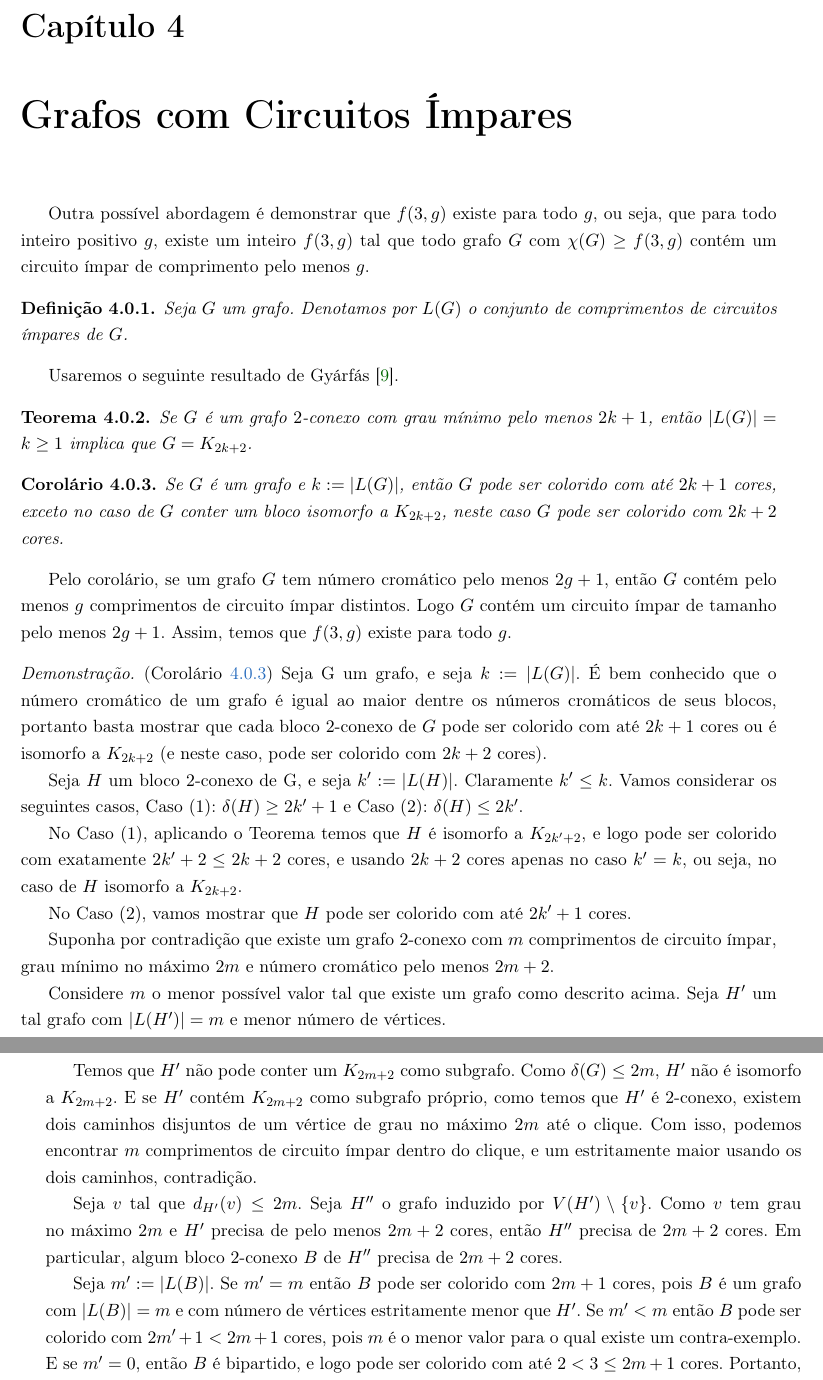
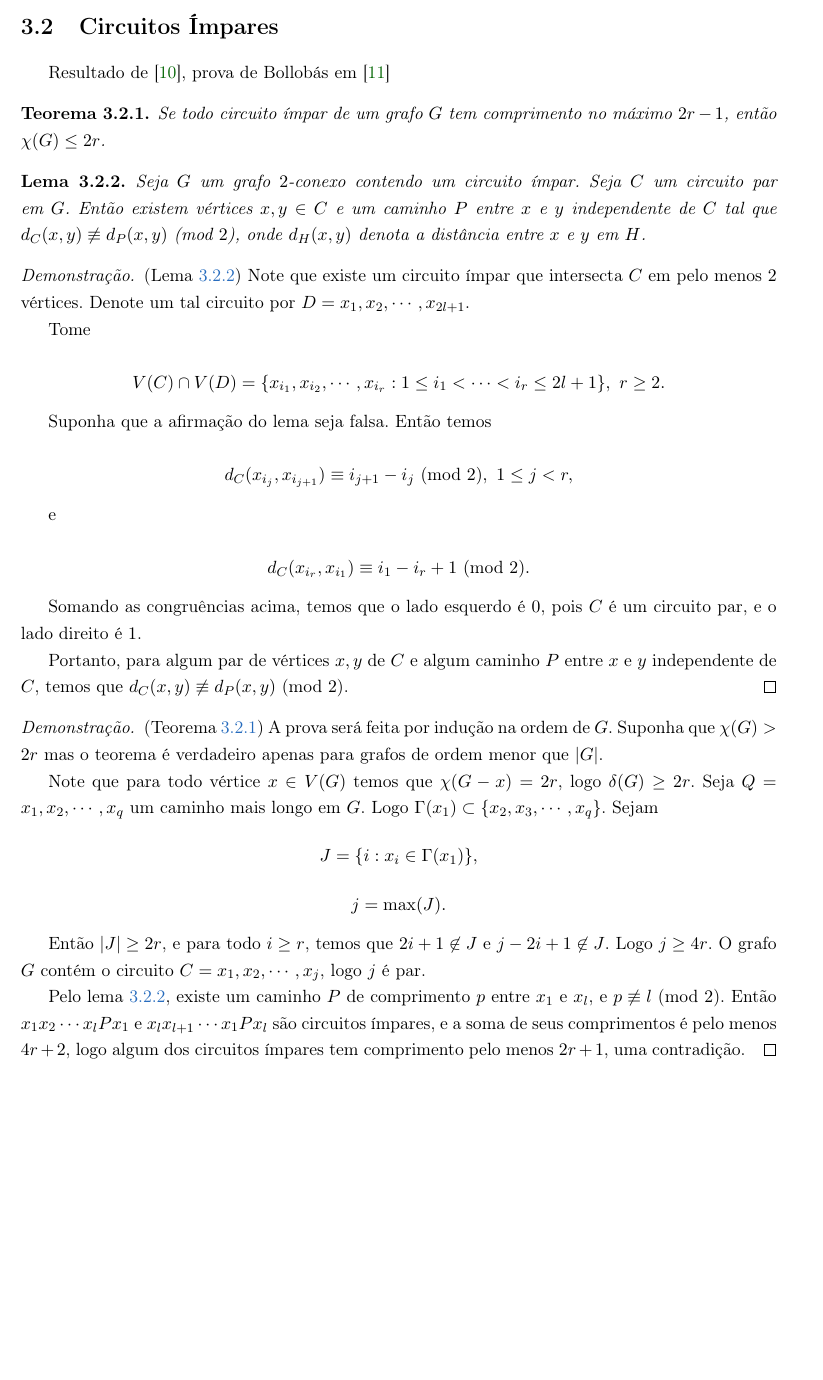
Before and after one commit to raenju/EH-conj, a LaTeX thesis (Dissertacao/main.tex, which reads Dissertacao/circimpares.tex, Dissertacao/livretriangulo.tex): two parts of pages 29 and 30 of 53 before the commit and part of page 27 of 51 after it, the two joined at a grey line, cut at the place of the change, the shorter picture padded with empty space. Compiled offline with pdfLaTeX.

Commit message:
Multiple small changes

```diff
--- a/Dissertacao/circimpares.tex
+++ /dev/null
@@ -1,38 +0,0 @@
-\chapter{Grafos com Circuitos Ímpares}
-\label{cap:circimpares}
-Outra possível abordagem é demonstrar que $f(3,g)$ existe para todo $g$, ou seja, que para todo inteiro positivo $g$, existe um inteiro $f(3,g)$ tal que todo grafo $G$ com $\chi(G)\geq f(3,g)$ contém um circuito ímpar de comprimento pelo menos $g$.
-
-\begin{definicao}
-Seja $G$ um grafo. Denotamos por $L(G)$ o conjunto de comprimentos de circuitos ímpares de $G$.
-\end{definicao}
-
-Usaremos o seguinte resultado de Gyárfás \cite{gyarfas1992graphs}.
-
-\begin{teorema}\label{gyarfasthm}
-Se $G$ é um grafo $2$-conexo com grau mínimo pelo menos $2k+1$, então $|L(G)|=k\geq1$ implica que $G = K_{2k+2}$.
-\end{teorema}
-
-\begin{corolario}\label{gyarfascor}
-Se $G$ é um grafo e $k := |L(G)|$, então $G$ pode ser colorido com até $2k+1$ cores, exceto no caso de $G$ conter um bloco isomorfo a $K_{2k+2}$, neste caso $G$ pode ser colorido com $2k+2$ cores.
-\end{corolario}
-
-Pelo corolário, se um grafo $G$ tem número cromático pelo menos $2g+1$, então $G$ contém pelo menos $g$ comprimentos de circuito ímpar distintos. Logo $G$ contém um circuito ímpar de tamanho pelo menos $2g+1$. Assim, temos que $f(3,g)$ existe para todo $g$.
-
-\begin{proof}{(Corolário \ref{gyarfascor})}
-Seja G um grafo, e seja $k := |L(G)|$. É bem conhecido que o número cromático de um grafo é igual ao maior dentre os números cromáticos de seus blocos, portanto basta mostrar que cada bloco $2$-conexo de $G$ pode ser colorido com até $2k+1$ cores ou é isomorfo a $K_{2k+2}$ (e neste caso, pode ser colorido com $2k+2$ cores).
-
-Seja $H$ um bloco $2$-conexo de G, e seja $k' := |L(H)|$. Claramente $k' \leq k$. Vamos considerar os seguintes casos, Caso $(1)$: $\delta(H) \geq 2k'+1$ e Caso $(2)$: $\delta(H) \leq 2k'$.
-
-No Caso $(1)$, aplicando o Teorema temos que $H$ é isomorfo a $K_{2k'+2}$, e logo pode ser colorido com exatamente $2k'+2\leq 2k+2$ cores, e usando $2k+2$ cores apenas no caso $k' = k$, ou seja, no caso de $H$  isomorfo a $K_{2k+2}$.
-
-No Caso $(2)$, vamos mostrar que $H$ pode ser colorido com até $2k'+1$ cores.
-
-Suponha por contradição que existe um grafo $2$-conexo com $m$ comprimentos de circuito ímpar, grau mínimo no máximo $2m$ e número cromático pelo menos $2m+2$.
-
-Considere $m$ o menor possível valor tal que existe um grafo como descrito acima. Seja $H'$ um tal grafo com $|L(H')| = m$ e menor número de vértices.
-
-Temos que $H'$ não pode conter um $K_{2m+2}$ como subgrafo. Como $\delta(G) \leq 2m$, $H'$ não é isomorfo a~$K_{2m+2}$. E se $H'$ contém $K_{2m+2}$ como subgrafo próprio, como temos que $H'$ é $2$-conexo, existem dois caminhos disjuntos de um vértice de grau no máximo $2m$ até o clique. Com isso, podemos encontrar $m$ comprimentos de circuito ímpar dentro do clique, e um estritamente maior usando os dois caminhos, contradição.
-
-Seja $v$ tal que $d_{H'}(v) \le 2m$. Seja $H''$ o grafo induzido por $V(H') \setminus \{v\}$. Como $v$ tem grau no máximo~$2m$ e~$H'$ precisa de pelo menos $2m+2$ cores, então $H''$ precisa de $2m+2$ cores. Em particular, algum bloco~$2$-conexo $B$ de $H''$ precisa de $2m+2$ cores.
-
-Seja $m' := |L(B)|$. Se $m' = m$ então $B$ pode ser colorido com $2m+1$ cores, pois $B$ é um grafo com~$|L(B)| = m$ e com número de vértices estritamente menor que $H'$. Se $m' < m$ então $B$ pode ser colorido com $2m'+1 < 2m+1$ cores, pois $m$ é o menor valor para o qual existe um contra-exemplo. E se~$m' = 0$, então $B$ é bipartido, e logo pode ser colorido com até $2 < 3 \leq 2m+1$ cores. Portanto, $H'$ admite uma~$(2m+1)$-coloração. Temos uma contradição, logo $H'$ não existe.
--- a/Dissertacao/livretriangulo.tex
+++ b/Dissertacao/livretriangulo.tex
@@ -60,3 +63,51 @@ Pela escolha de $m$, um clique de tamanho $m$ contém um subgrafo livre de triâ
 \end{proof}
 
 Temos então que a conjectura de Erd\H{o}s e Hajnal vale para $g=4$, ou seja, $f(k,4)$ existe para todo $k$. A conjectura está em aberto para $g > 4$.
+
+\section{Circuitos Ímpares}
+
+Resultado de \cite{erdHos1966chromatic}, prova de Bollobás em \cite{bollobas2004extremal}
+
+\begin{teorema}\label{teocircimpar}
+Se todo circuito ímpar de um grafo $G$ tem comprimento no máximo $2r-1$, então $\chi(G) \leq 2r$.
+\end{teorema}
+
+\begin{lema}\label{lemacircimpar}
+Seja $G$ um grafo $2$-conexo contendo um circuito ímpar. Seja $C$ um circuito par em $G$. Então existem vértices $x,y \in C$ e um caminho $P$ entre $x$ e $y$ independente de $C$ tal que $d_C(x,y) \not\equiv d_P(x,y)$ (mod $2$), onde $d_H(x,y)$ denota a distância entre $x$ e $y$ em $H$.
+\end{lema}
+
+\begin{proof}(Lema \ref{lemacircimpar})
+Note que existe um circuito ímpar que intersecta $C$ em pelo menos $2$ vértices. Denote um tal circuito por $D = x_1, x_2, \cdots, x_{2l+1}$.
+
+Tome
+
+\[V(C) \cap V(D) = \{x_{i_1}, x_{i_2}, \cdots, x_{i_r} : 1\leq i_1 < \cdots < i_r \leq 2l+1 \},\ r\geq 2.\]
+
+Suponha que a afirmação do lema seja falsa. Então temos
+
+\[d_C(x_{i_j}, x_{i_{j+1}}) \equiv i_{j+1} - i_j\ (\text{mod } 2),\ 1\leq j< r,\]
+
+e
+
+\[d_C(x_{i_r}, x_{i_1}) \equiv i_1 - i_r + 1\ (\text{mod } 2).\]
+
+Somando as congruências acima, temos que o lado esquerdo é $0$, pois $C$ é um circuito par, e o lado direito é $1$.
+
+Portanto, para algum par de vértices $x,y$ de $C$ e algum caminho $P$ entre $x$ e $y$ independente de $C$, temos que $d_C(x,y) \not\equiv d_P(x,y)$ (mod $2$).
+\end{proof}
+
+\begin{proof}(Teorema \ref{teocircimpar})
+A prova será feita por indução na ordem de $G$. Suponha que $\chi(G) > 2r$ mas o teorema é verdadeiro apenas para grafos de ordem menor que $|G|$.
+
+Note que para todo vértice $x\in V(G)$ temos que $\chi(G - x) = 2r$, logo $\delta(G) \geq 2r$. Seja $Q = x_1,x_2,\cdots,x_q$ um caminho mais longo em $G$. Logo $\Gamma(x_1) \subset \{x_2,x_3,\cdots, x_q\}$. Sejam
+\[J = \{i : x_i \in \Gamma(x_1)\},\]
+\[j = \max(J).\]
+
+Então $|J| \geq 2r$, e para todo $i\geq r$, temos que $2i+1\not\in J$ e $j-2i+1\not\in J$. Logo $j\geq 4r$. O grafo $G$ contém o circuito $C=x_1,x_2,\cdots,x_j$, logo $j$ é par.
+
+Pelo lema \ref{lemacircimpar}, existe um caminho $P$ de comprimento $p$ entre $x_1$ e $x_l$, e $p \not\equiv l$ (mod $2$). Então $x_1 x_2 \cdots x_l P x_1$ e $x_l x_{l+1} \cdots x_1 P x_l$ são circuitos ímpares, e a soma de seus comprimentos é pelo menos $4r+2$, logo algum dos circuitos ímpares tem comprimento pelo menos $2r+1$, uma contradição.
+\end{proof}
+
+Pelo teorema \ref{teocircimpar}, todo grafo $G$ com $\chi(G) \geq 2r+1$ contém um circuito ímpar de comprimento pelo menos $2r+1$. Então em termos da conjectura de Erd\H{o}s e Hajnal, temos que $f(3,2r+1) \leq 2r+1$.
+
+De fato, $f(3,2r+1) = 2r+1$ pois claramente $K_{2r}$ não contém um circuito de comprimento $2r+1$.
```
Also changed, not shown: Dissertacao/consiniciais.tex (+22 -17 lines), Dissertacao/kneser.tex (+1 -1 lines), Dissertacao/main.tex (+1 -1 lines), Dissertacao/ref.bib (+45 -0 lines), Dissertacao/shift.tex (+6 -0 lines), Dissertacao/circimpares.tex (27 more changed lines), Dissertacao/livretriangulo.tex (3 more changed lines).
